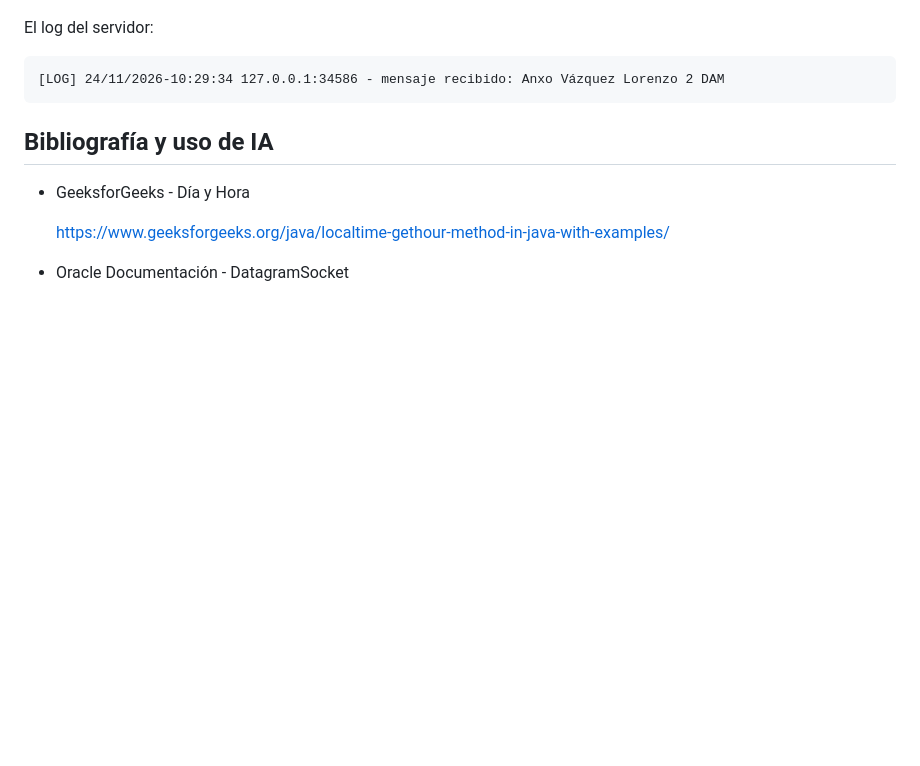
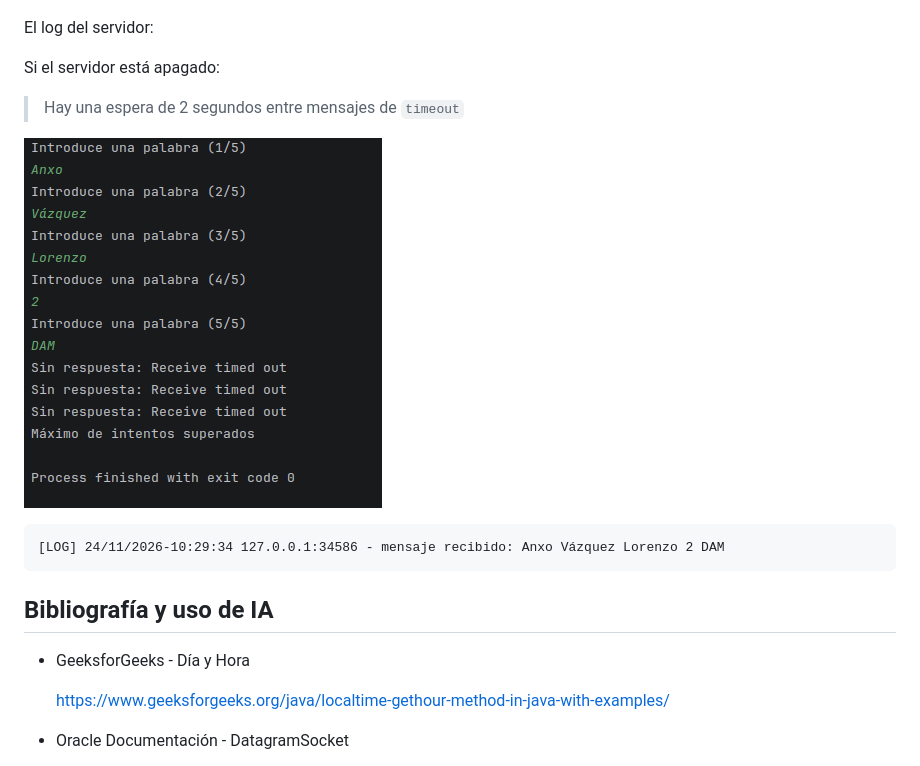
Before and after one commit to anxovaz/tarea27-psp, a Markdown page: README.md, the part around the change. Drawn GitHub-style; pictures changed too: imgs/apagado.png (added); blank space fills up the shorter version.

Commit message:
PR Doc -> main 3 (#4)
* Doc Servidor definido en Readme

* Doc Cliente definido en Readme

* Doc Ejecución y captura en Readme

* Doc actualización  bibliografía y uso de IA

* Doc elimino guión sobrante

* Doc Agrego captura de cliente con server apagado

````diff
--- a/README.md
+++ b/README.md
@@ -74,6 +74,12 @@ public static void enviarYrecibir(List<String> lista) throws IOException{
 
 El log del servidor:
 
+Si el servidor está apagado:
+
+> Hay una espera de 2 segundos entre mensajes de `timeout`
+
+![servidor-apagado](./imgs/apagado.png)
+
 ```
 [LOG] 24/11/2026-10:29:34 127.0.0.1:34586 - mensaje recibido: Anxo Vázquez Lorenzo 2 DAM
 ```
````
